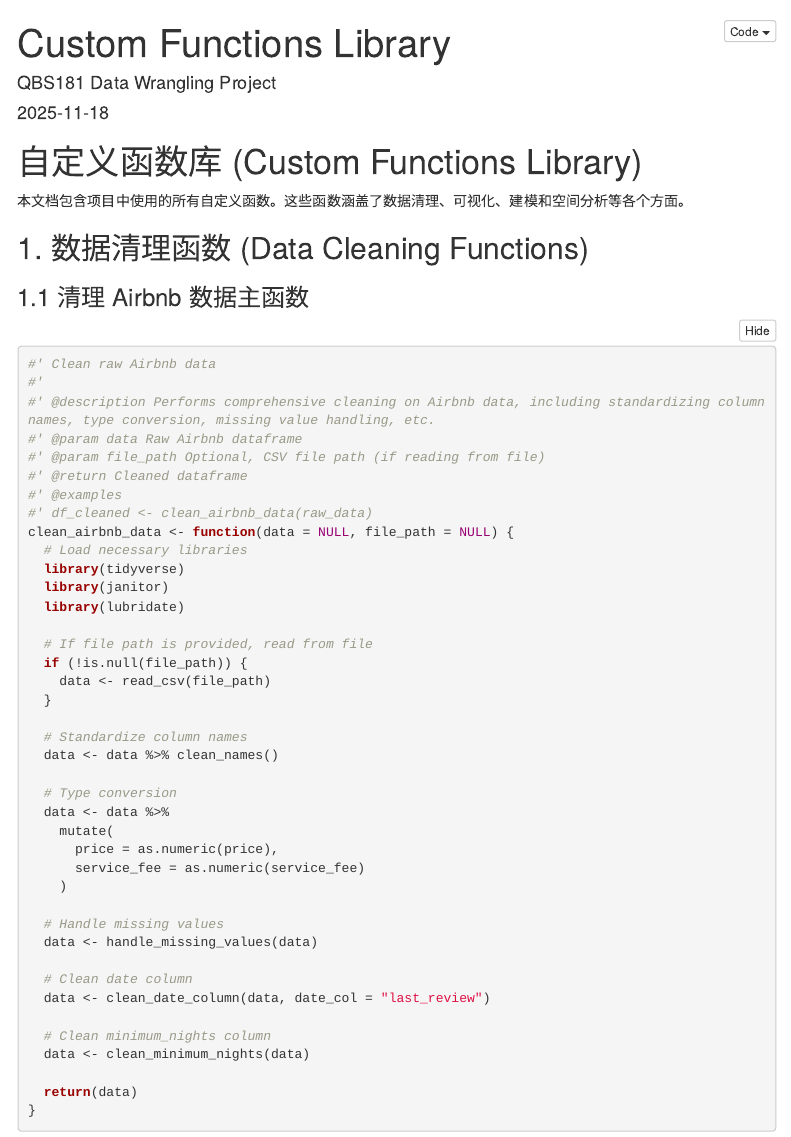
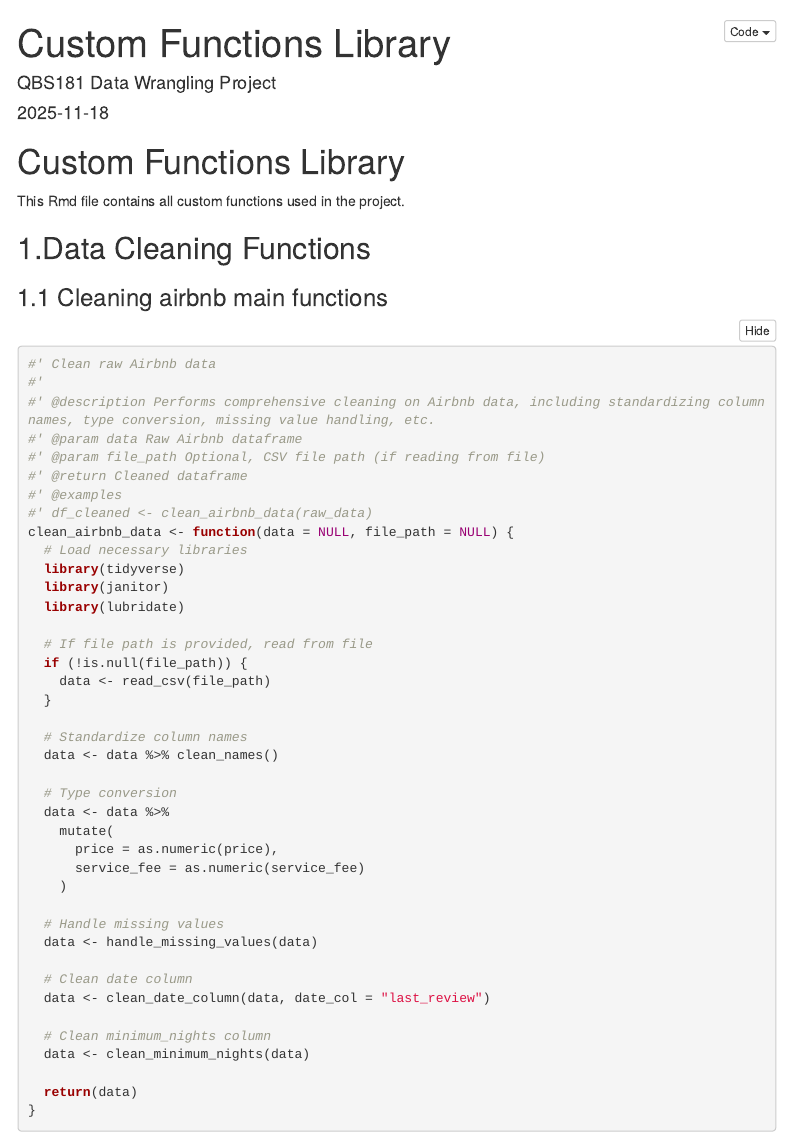
Before and after one commit to DYHDYH2025/QBS181-Data-Wrangling-Project, an R Markdown document (Functions_Library.Rmd): the page in a window 1100 px wide, from its top. Rendered offline with R 4.5, knitr and Pandoc, with nearby package versions; menus at the side of the page are left out.

Commit message:
Update Functions_Library.Rmd

````diff
--- a/Functions_Library.Rmd
+++ b/Functions_Library.Rmd
@@ -13,13 +13,13 @@ output:
 knitr::opts_chunk$set(echo = TRUE, warning = FALSE, message = FALSE)
 ```
 
-# 自定义函数库 (Custom Functions Library)
+# Custom Functions Library
 
-本文档包含项目中使用的所有自定义函数。这些函数涵盖了数据清理、可视化、建模和空间分析等各个方面。
+This Rmd file contains all custom functions used in the project.
 
-## 1. 数据清理函数 (Data Cleaning Functions)
+## 1.Data Cleaning Functions
 
-### 1.1 清理 Airbnb 数据主函数
+### 1.1 Cleaning airbnb main functions
 
 ```{r clean-airbnb-main}
 #' Clean raw Airbnb data
````
